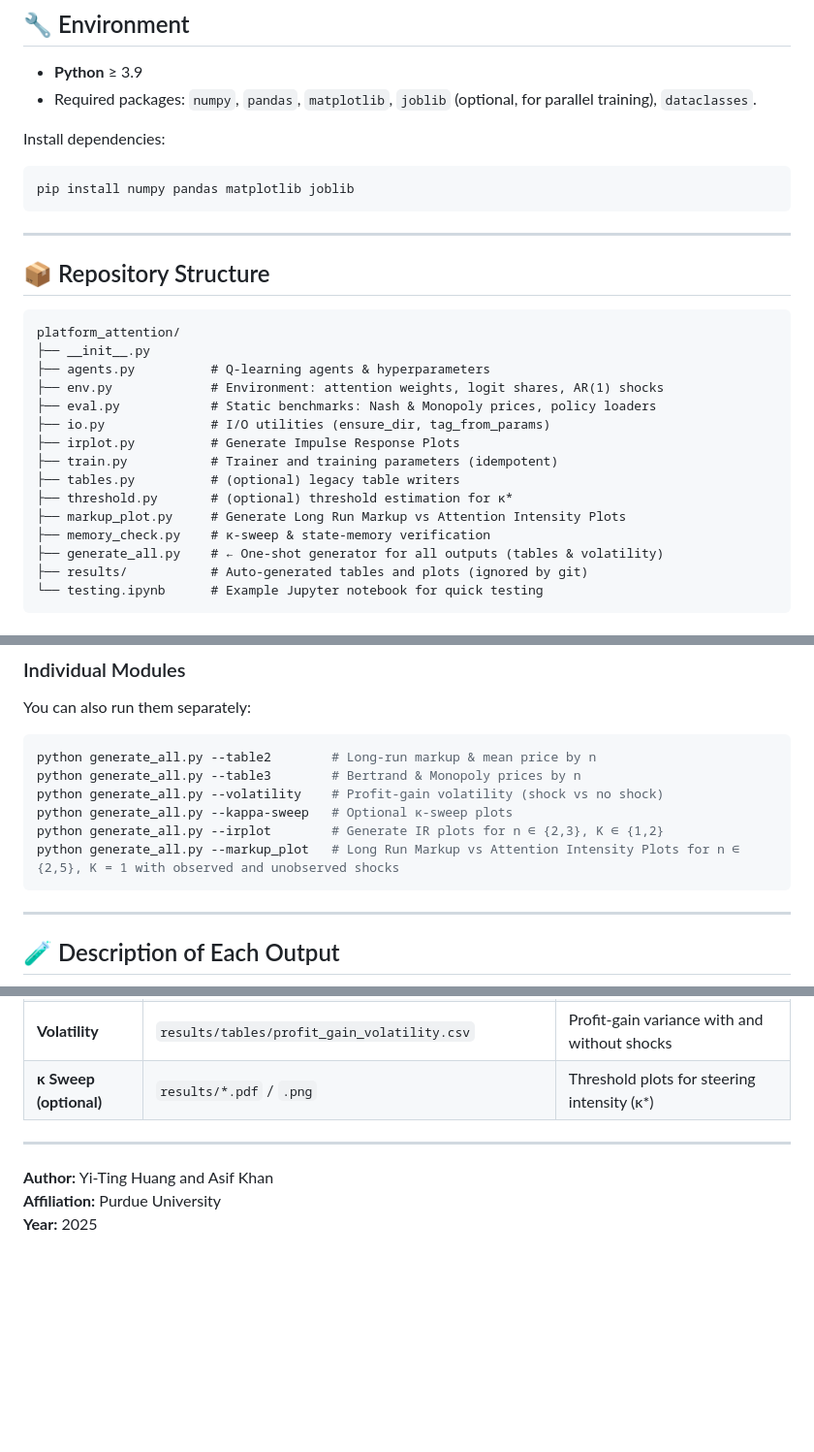
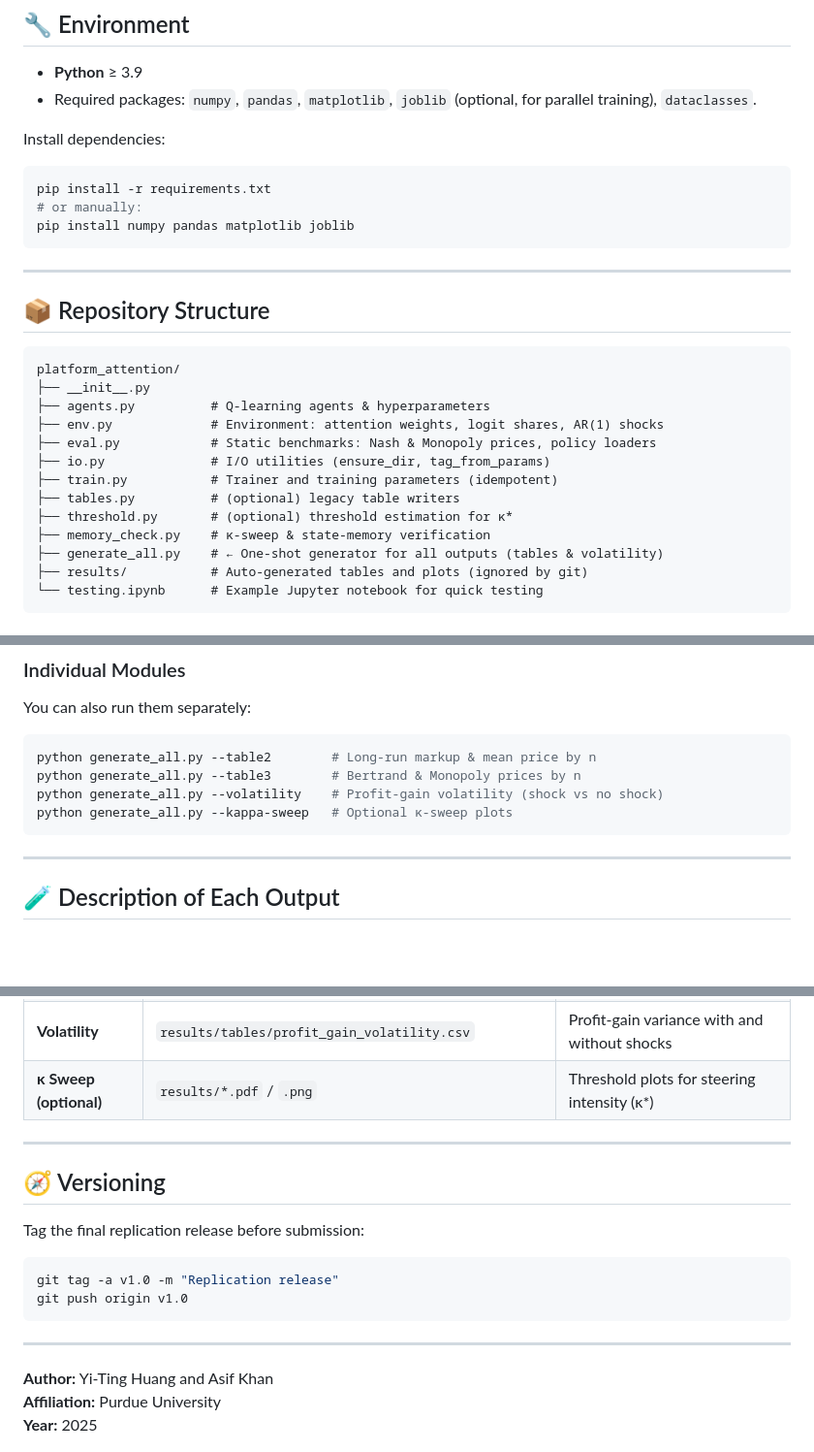
Before and after one commit to shkizen/platform_attention, a Markdown page: readme.md, 3 parts joined by grey strips. Shown at 97% size. Rendered like a GitHub page; blank space fills up the shorter version.

````diff
--- a/readme.md
+++ b/readme.md
@@ -21,6 +21,8 @@ This repository replicates and extends Calvano-style algorithmic pricing with:
 Install dependencies:
 
 ```bash
+pip install -r requirements.txt
+# or manually:
 pip install numpy pandas matplotlib joblib
 ```
 
@@ -35,11 +37,9 @@ platform_attention/
 ├── env.py             # Environment: attention weights, logit shares, AR(1) shocks
 ├── eval.py            # Static benchmarks: Nash & Monopoly prices, policy loaders
 ├── io.py              # I/O utilities (ensure_dir, tag_from_params)
-├── irplot.py          # Generate Impulse Response Plots
 ├── train.py           # Trainer and training parameters (idempotent)
 ├── tables.py          # (optional) legacy table writers
 ├── threshold.py       # (optional) threshold estimation for κ*
-├── markup_plot.py     # Generate Long Run Markup vs Attention Intensity Plots
 ├── memory_check.py    # κ-sweep & state-memory verification
 ├── generate_all.py    # ← One-shot generator for all outputs (tables & volatility)
 ├── results/           # Auto-generated tables and plots (ignored by git)
@@ -72,8 +72,6 @@ python generate_all.py --table2        # Long-run markup & mean price by n
 python generate_all.py --table3        # Bertrand & Monopoly prices by n
 python generate_all.py --volatility    # Profit-gain volatility (shock vs no shock)
 python generate_all.py --kappa-sweep   # Optional κ-sweep plots
-python generate_all.py --irplot        # Generate IR plots for n ∈ {2,3}, K ∈ {1,2}
-python generate_all.py --markup_plot   # Long Run Markup vs Attention Intensity Plots for n ∈ {2,5}, K = 1 with observed and unobserved shocks
 ```
 
 ---
@@ -178,6 +176,18 @@ furnished to do so, subject to the following conditions:
 | **κ Sweep (optional)** | `results/*.pdf` / `.png` | Threshold plots for steering intensity (κ*) |
 
 ---
+
+## 🧭 Versioning
+
+Tag the final replication release before submission:
+
+```bash
+git tag -a v1.0 -m "Replication release"
+git push origin v1.0
+```
+
+---
+
 **Author:** Yi-Ting Huang and Asif Khan
 **Affiliation:** Purdue University
 **Year:** 2025
````
